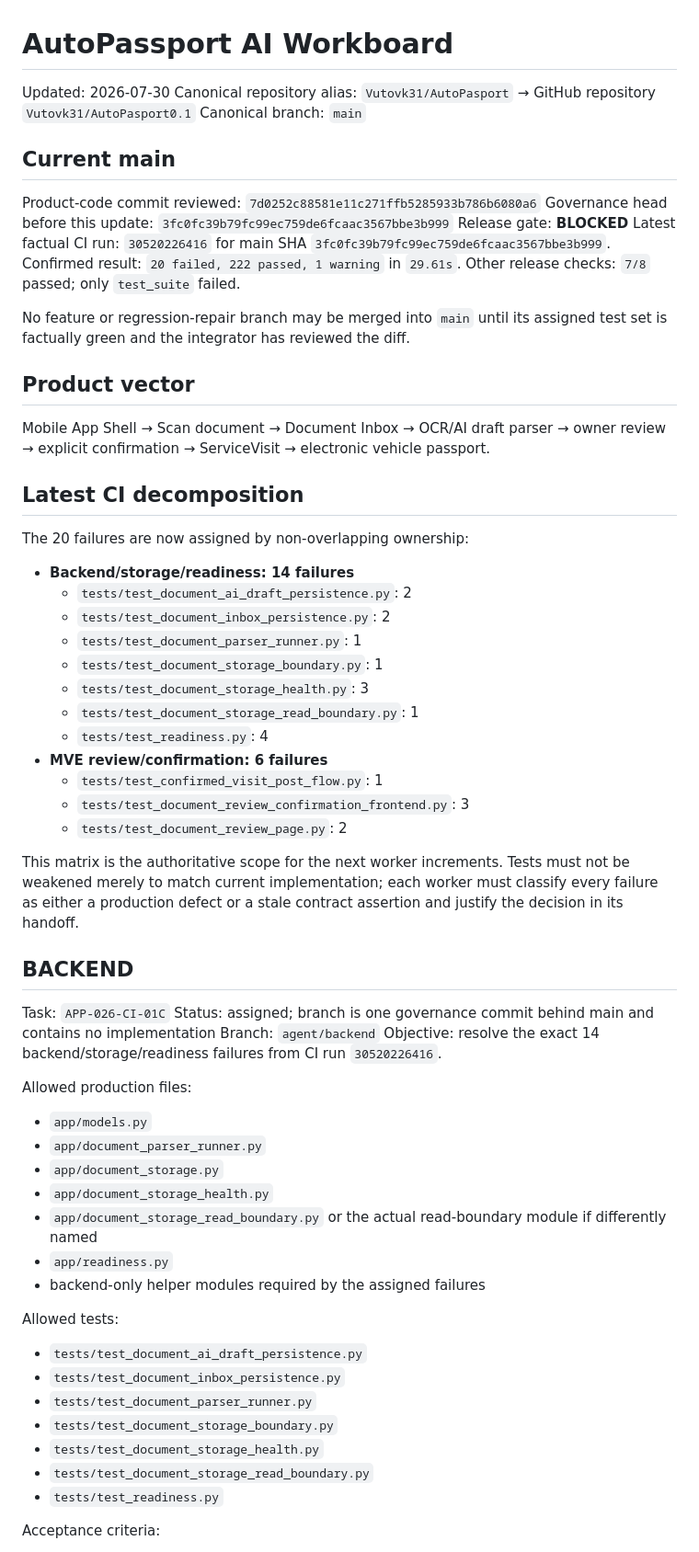
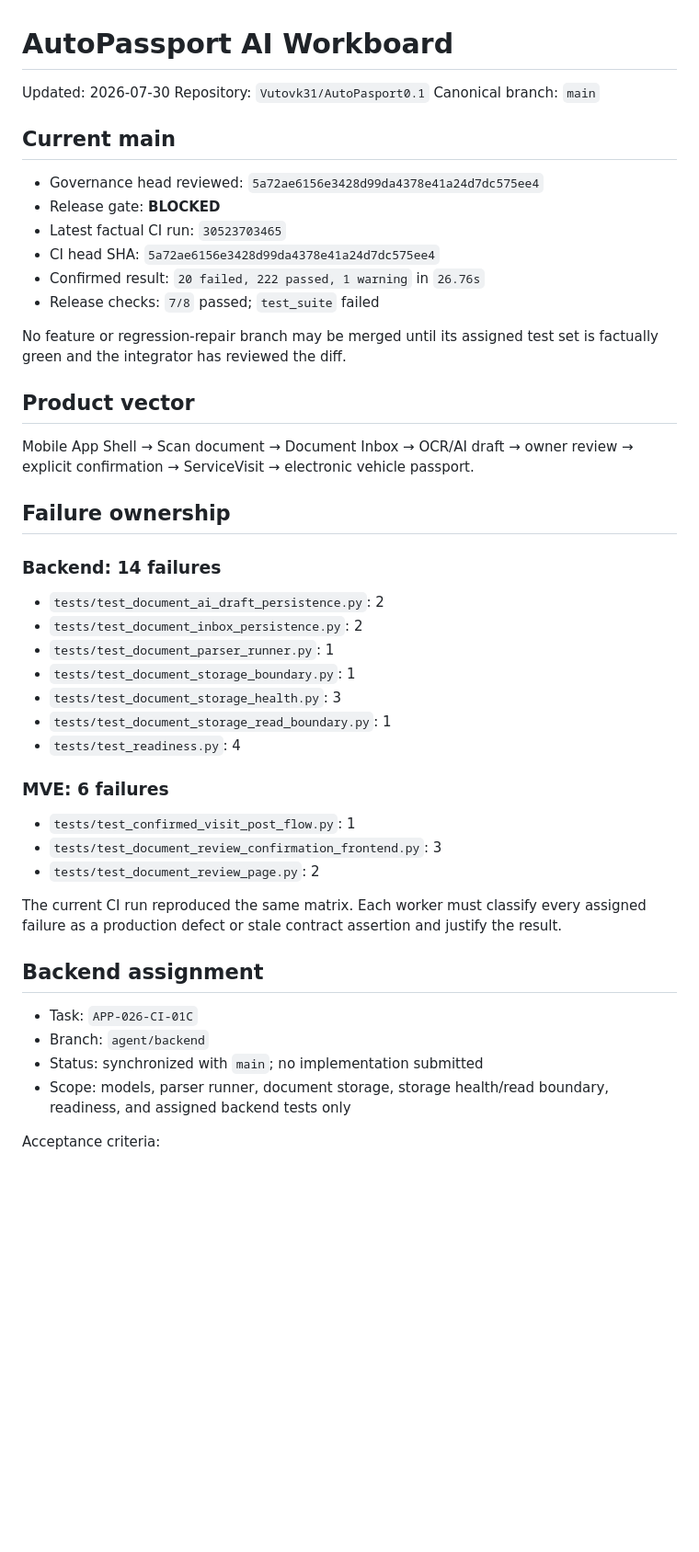
Before and after one commit to Vutovk31/AutoPasport, a Markdown page: docs/ai/WORKBOARD.md, the part around one of its changes. Shown at 92% size. Drawn GitHub-style; blank space fills up the shorter version.

```diff
--- a/docs/ai/WORKBOARD.md
+++ b/docs/ai/WORKBOARD.md
@@ -1,73 +1,49 @@
 # AutoPassport AI Workboard
 
 Updated: 2026-07-30
-Canonical repository alias: `Vutovk31/AutoPasport` → GitHub repository `Vutovk31/AutoPasport0.1`
+Repository: `Vutovk31/AutoPasport0.1`
 Canonical branch: `main`
 
 ## Current main
 
-Product-code commit reviewed: `7d0252c88581e11c271ffb5285933b786b6080a6`
-Governance head before this update: `3fc0fc39b79fc99ec759de6fcaac3567bbe3b999`
-Release gate: **BLOCKED**
-Latest factual CI run: `30520226416` for main SHA `3fc0fc39b79fc99ec759de6fcaac3567bbe3b999`.
-Confirmed result: `20 failed, 222 passed, 1 warning` in `29.61s`.
-Other release checks: `7/8` passed; only `test_suite` failed.
+- Governance head reviewed: `5a72ae6156e3428d99da4378e41a24d7dc575ee4`
+- Release gate: **BLOCKED**
+- Latest factual CI run: `30523703465`
+- CI head SHA: `5a72ae6156e3428d99da4378e41a24d7dc575ee4`
+- Confirmed result: `20 failed, 222 passed, 1 warning` in `26.76s`
+- Release checks: `7/8` passed; `test_suite` failed
 
-No feature or regression-repair branch may be merged into `main` until its assigned test set is factually green and the integrator has reviewed the diff.
+No feature or regression-repair branch may be merged until its assigned test set is factually green and the integrator has reviewed the diff.
 
 ## Product vector
 
-Mobile App Shell
-→ Scan document
-→ Document Inbox
-→ OCR/AI draft parser
-→ owner review
-→ explicit confirmation
-→ ServiceVisit
-→ electronic vehicle passport.
+Mobile App Shell → Scan document → Document Inbox → OCR/AI draft → owner review → explicit confirmation → ServiceVisit → electronic vehicle passport.
 
-## Latest CI decomposition
+## Failure ownership
 
-The 20 failures are now assigned by non-overlapping ownership:
+### Backend: 14 failures
 
-- **Backend/storage/readiness: 14 failures**
-  - `tests/test_document_ai_draft_persistence.py`: 2
-  - `tests/test_document_inbox_persistence.py`: 2
-  - `tests/test_document_parser_runner.py`: 1
-  - `tests/test_document_storage_boundary.py`: 1
-  - `tests/test_document_storage_health.py`: 3
-  - `tests/test_document_storage_read_boundary.py`: 1
-  - `tests/test_readiness.py`: 4
-- **MVE review/confirmation: 6 failures**
-  - `tests/test_confirmed_visit_post_flow.py`: 1
-  - `tests/test_document_review_confirmation_frontend.py`: 3
-  - `tests/test_document_review_page.py`: 2
+- `tests/test_document_ai_draft_persistence.py`: 2
+- `tests/test_document_inbox_persistence.py`: 2
+- `tests/test_document_parser_runner.py`: 1
+- `tests/test_document_storage_boundary.py`: 1
+- `tests/test_document_storage_health.py`: 3
+- `tests/test_document_storage_read_boundary.py`: 1
+- `tests/test_readiness.py`: 4
 
-This matrix is the authoritative scope for the next worker increments. Tests must not be weakened merely to match current implementation; each worker must classify every failure as either a production defect or a stale contract assertion and justify the decision in its handoff.
+### MVE: 6 failures
 
-## BACKEND
+- `tests/test_confirmed_visit_post_flow.py`: 1
+- `tests/test_document_review_confirmation_frontend.py`: 3
+- `tests/test_document_review_page.py`: 2
 
-Task: `APP-026-CI-01C`
-Status: assigned; branch is one governance commit behind main and contains no implementation
-Branch: `agent/backend`
-Objective: resolve the exact 14 backend/storage/readiness failures from CI run `30520226416`.
+The current CI run reproduced the same matrix. Each worker must classify every assigned failure as a production defect or stale contract assertion and justify the result.
 
-Allowed production files:
-- `app/models.py`
-- `app/document_parser_runner.py`
-- `app/document_storage.py`
-- `app/document_storage_health.py`
-- `app/document_storage_read_boundary.py` or the actual read-boundary module if differently named
-- `app/readiness.py`
-- backend-only helper modules required by the assigned failures
+## Backend assignment
 
-Allowed tests:
-- `tests/test_document_ai_draft_persistence.py`
-- `tests/test_document_inbox_persistence.py`
-- `tests/test_document_parser_runner.py`
-- `tests/test_document_storage_boundary.py`
-- `tests/test_document_storage_health.py`
-- `tests/test_document_storage_read_boundary.py`
-- `tests/test_readiness.py`
+- Task: `APP-026-CI-01C`
+- Branch: `agent/backend`
+- Status: synchronized with `main`; no implementation submitted
+- Scope: models, parser runner, document storage, storage health/read boundary, readiness, and assigned backend tests only
 
 Acceptance criteria:
```
Also changed, not shown: other parts of docs/ai/WORKBOARD.md (+35 -59 lines).
